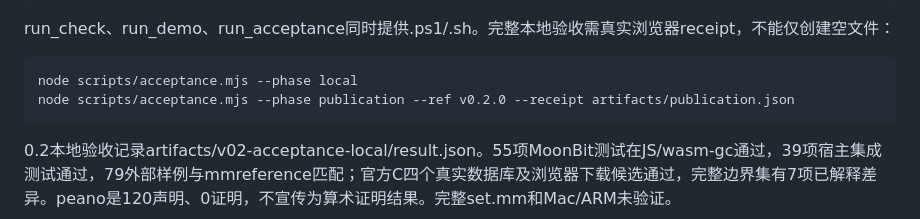
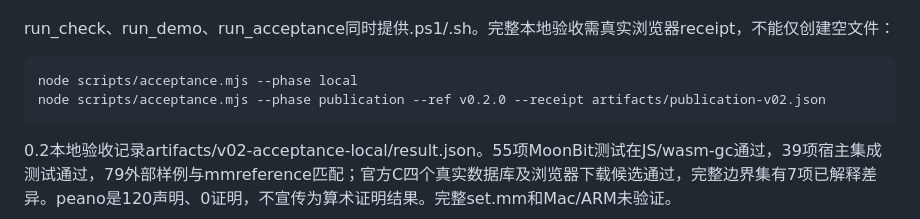
Before and after one commit to AlexenderSokolov/moonmetamath, a Markdown page: PROJECT.md, the part around the change. Rendered like a GitHub page.

Commit message:
docs: align publication recheck command with the 0.2 receipt [skip ci]

````diff
--- a/PROJECT.md
+++ b/PROJECT.md
@@ -66,7 +66,7 @@ run_check、run_demo、run_acceptance同时提供.ps1/.sh。完整本地验收
 
 ```sh
 node scripts/acceptance.mjs --phase local
-node scripts/acceptance.mjs --phase publication --ref v0.2.0 --receipt artifacts/publication.json
+node scripts/acceptance.mjs --phase publication --ref v0.2.0 --receipt artifacts/publication-v02.json
 ```
 
 0.2本地验收记录artifacts/v02-acceptance-local/result.json。55项MoonBit测试在JS/wasm-gc通过，39项宿主集成测试通过，79外部样例与mmreference匹配；官方C四个真实数据库及浏览器下载候选通过，完整边界集有7项已解释差异。peano是120声明、0证明，不宣传为算术证明结果。完整set.mm和Mac/ARM未验证。
````
Also changed, not shown: docs/COMPATIBILITY.md (+1 -1 lines).
